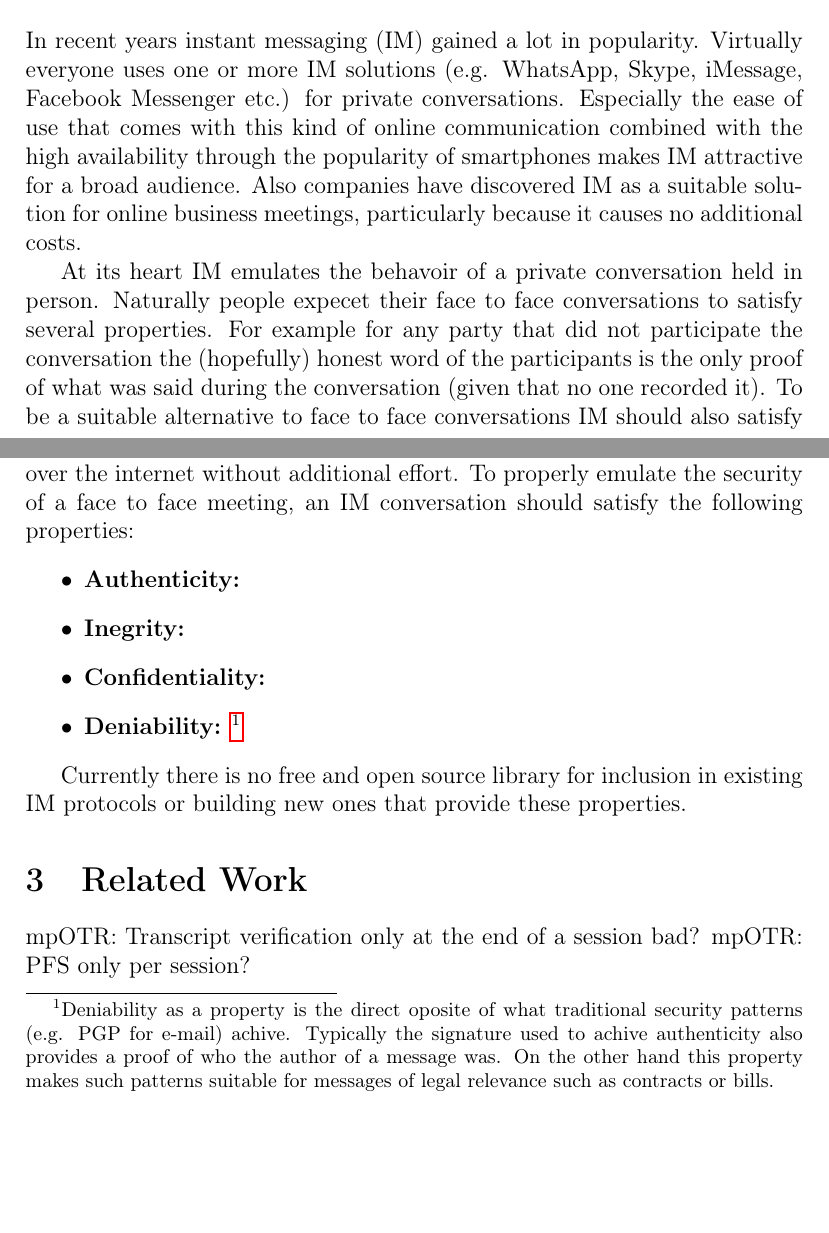
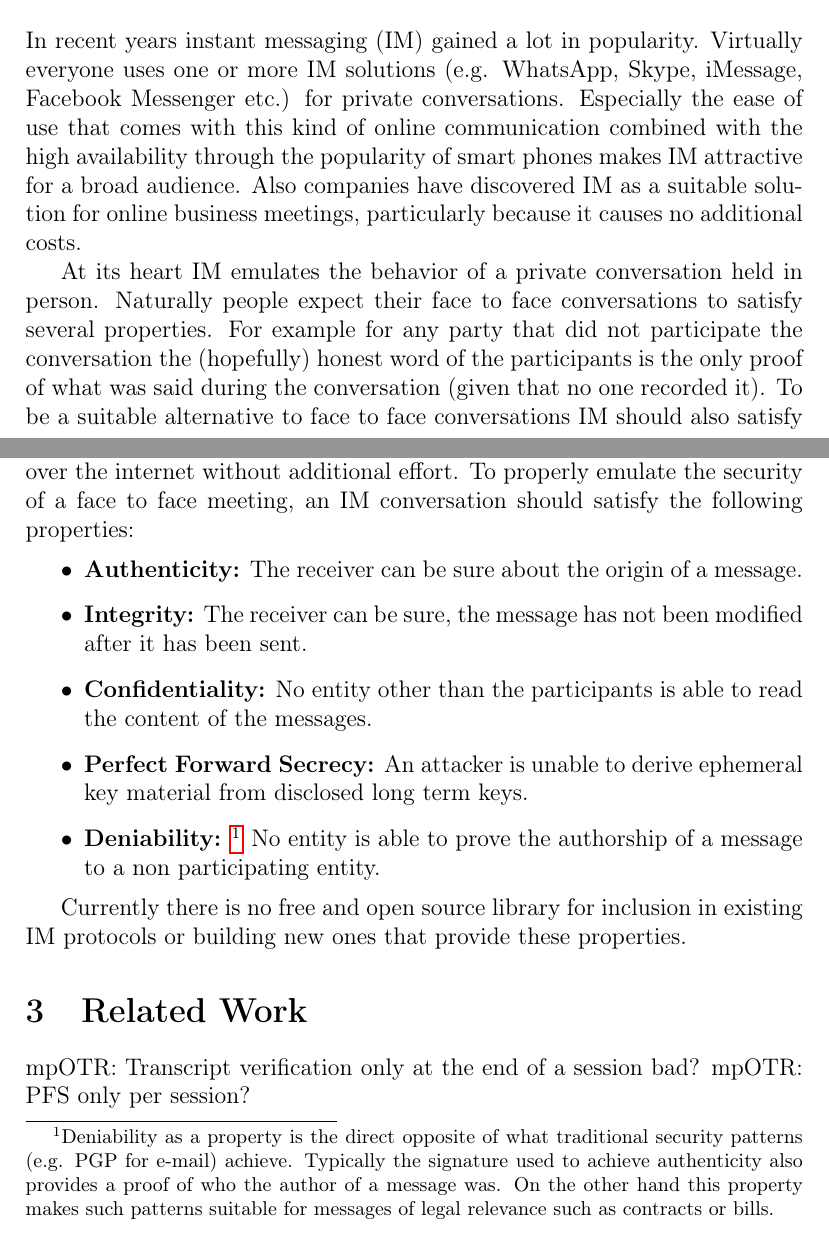
Before and after one commit to schachmat/gotr, a LaTeX document (proposal/proposal.tex): two parts of pages 1 and 2 of 3, joined at a grey line, cut so that both start at the same text, the shorter picture padded with empty space. Compiled offline with pdfLaTeX; an older LaTeX class or package is replaced by its successor.

Commit message:
Spelling and security goals.

```diff
--- a/proposal/proposal.tex
+++ b/proposal/proposal.tex
@@ -18,9 +18,9 @@
 
 
 \section{Introduction}
-In recent years instant messaging (IM) gained a lot in popularity. Virtually everyone uses one or more IM solutions (e.g. WhatsApp, Skype, iMessage, Facebook Messenger etc.) for private conversations. Especially the ease of use that comes with this kind of online communication combined with the high availability through the popularity of smartphones makes IM attractive for a broad audience. Also companies have discovered IM as a suitable solution for online business meetings, particularly because it causes no additional costs.
+In recent years instant messaging (IM) gained a lot in popularity. Virtually everyone uses one or more IM solutions (e.g. WhatsApp, Skype, iMessage, Facebook Messenger etc.) for private conversations. Especially the ease of use that comes with this kind of online communication combined with the high availability through the popularity of smart phones makes IM attractive for a broad audience. Also companies have discovered IM as a suitable solution for online business meetings, particularly because it causes no additional costs.
 
-At its heart IM emulates the behavoir of a private conversation held in person. Naturally people expecet their face to face conversations to satisfy several properties. For example for any party that did not participate the conversation the (hopefully) honest word of the participants is the only proof of what was said during the conversation (given that no one recorded it). To be a suitable alternative to face to face conversations IM should also satisfy these properties. It is also not astonishing that people without a strong knowledge in informatics and/or cryptography already expect their private online conversation to be held under these constraints.
+At its heart IM emulates the behavior of a private conversation held in person. Naturally people expect their face to face conversations to satisfy several properties. For example for any party that did not participate the conversation the (hopefully) honest word of the participants is the only proof of what was said during the conversation (given that no one recorded it). To be a suitable alternative to face to face conversations IM should also satisfy these properties. It is also not astonishing that people without a strong knowledge in informatics and/or cryptography already expect their private online conversation to be held under these constraints.
 
 
 However, the dominant IM solutions do not satisfy all of these properties. Security concerns fueled by the revelation of surveillance activities of government institutions last year have lead to a more wide spread awareness for the need to secure communication over the internet.
@@ -29,10 +29,11 @@ However, the dominant IM solutions do not satisfy all of these properties. Secur
 \section{Motivation}
 Ideally it should be possible to have secure, face to face like conversations over the internet without additional effort. To properly emulate the security of a face to face meeting, an IM conversation should satisfy the following properties:
 \begin{itemize}
-	\item{\textbf{Authenticity:}}
-	\item{\textbf{Inegrity:}}
-	\item{\textbf{Confidentiality:}}
-	\item{\textbf{Deniability:} \footnote{Deniability as a property is the direct oposite of what traditional security patterns (e.g. PGP for e-mail) achive. Typically the signature used to achive authenticity also provides a proof of who the author of a message was. On the other hand this property makes such patterns suitable for messages of legal relevance such as contracts or bills.}}
+	\item{\textbf{Authenticity:} The receiver can be sure about the origin of a message.}
+	\item{\textbf{Integrity:} The receiver can be sure, the message has not been modified after it has been sent.}
+	\item{\textbf{Confidentiality:} No entity other than the participants is able to read the content of the messages.}
+	\item{\textbf{Perfect Forward Secrecy:} An attacker is unable to derive ephemeral key material from disclosed long term keys.}
+	\item{\textbf{Deniability:} \footnote{Deniability as a property is the direct opposite of what traditional security patterns (e.g. PGP for e-mail) achieve. Typically the signature used to achieve authenticity also provides a proof of who the author of a message was. On the other hand this property makes such patterns suitable for messages of legal relevance such as contracts or bills.} No entity is able to prove the authorship of a message to a non participating entity.}
 \end{itemize}
 
 
```
Also changed, not shown: proposal/proposal.tex (2 more changed lines).
